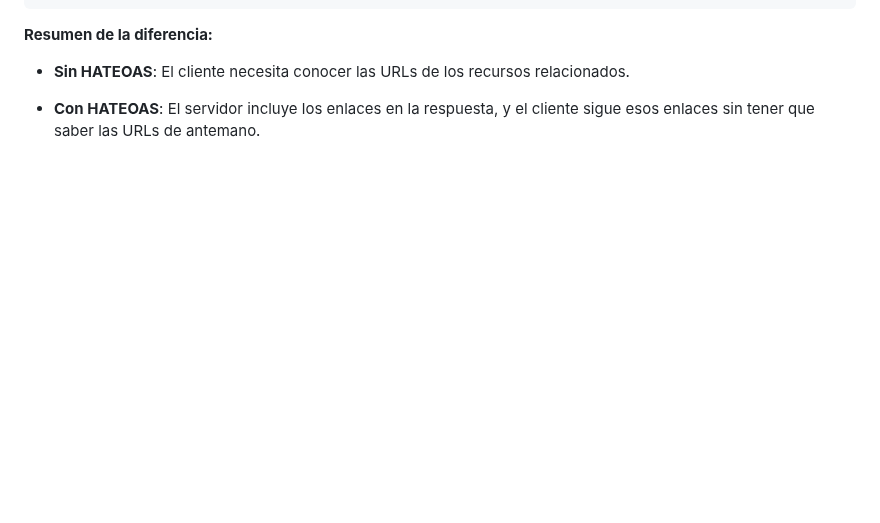
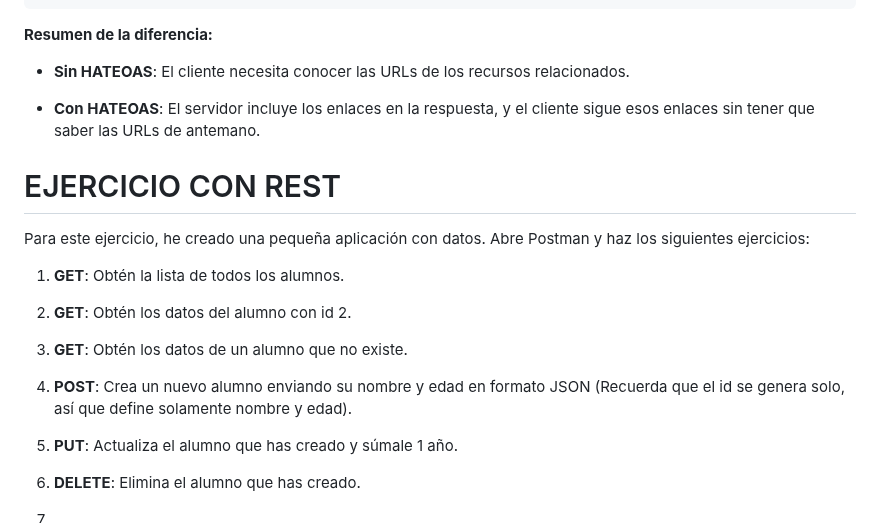
Before and after one commit to Tailosrx/Map-Products, a Markdown page: docs/carlos-rest.md, the part around the change. Rendered like a GitHub page; blank space fills up the shorter version.

```diff
--- a/docs/carlos-rest.md
+++ b/docs/carlos-rest.md
@@ -135,3 +135,20 @@ GET /alumno/1/cursos
 
 
 - **Con HATEOAS**: El servidor incluye los enlaces en la respuesta, y el cliente sigue esos enlaces sin tener que saber las URLs de antemano.
+
+# EJERCICIO CON REST
+
+Para este ejercicio, he creado una pequeña aplicación con datos. Abre Postman y haz los siguientes ejercicios:
+
+1.  **GET**: Obtén la lista de todos los alumnos.
+
+2. **GET**: Obtén los datos del alumno con id 2.
+
+3.  **GET**: Obtén los datos de un alumno que no existe.
+
+4.  **POST**: Crea un nuevo alumno enviando su nombre y edad en formato JSON  (Recuerda que el id se genera solo, así que define solamente nombre y edad).
+
+5.  **PUT**: Actualiza el alumno que has creado y súmale 1 año.
+
+6.  **DELETE**: Elimina el alumno que has creado.
+7.
```
